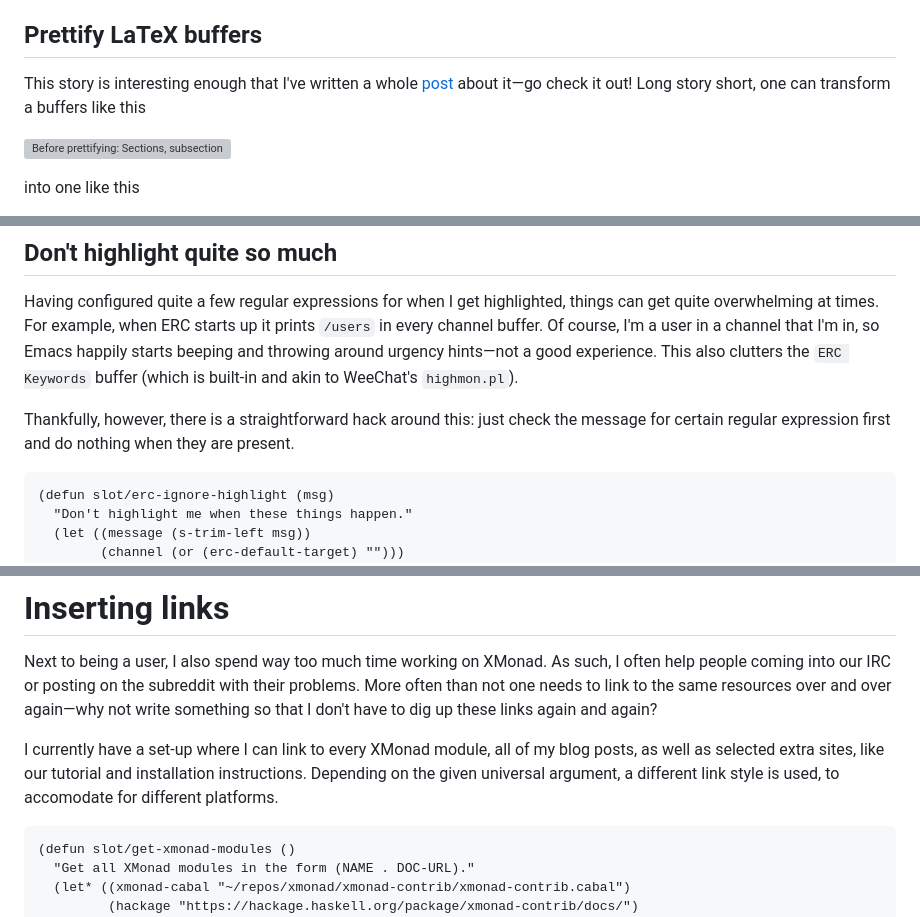
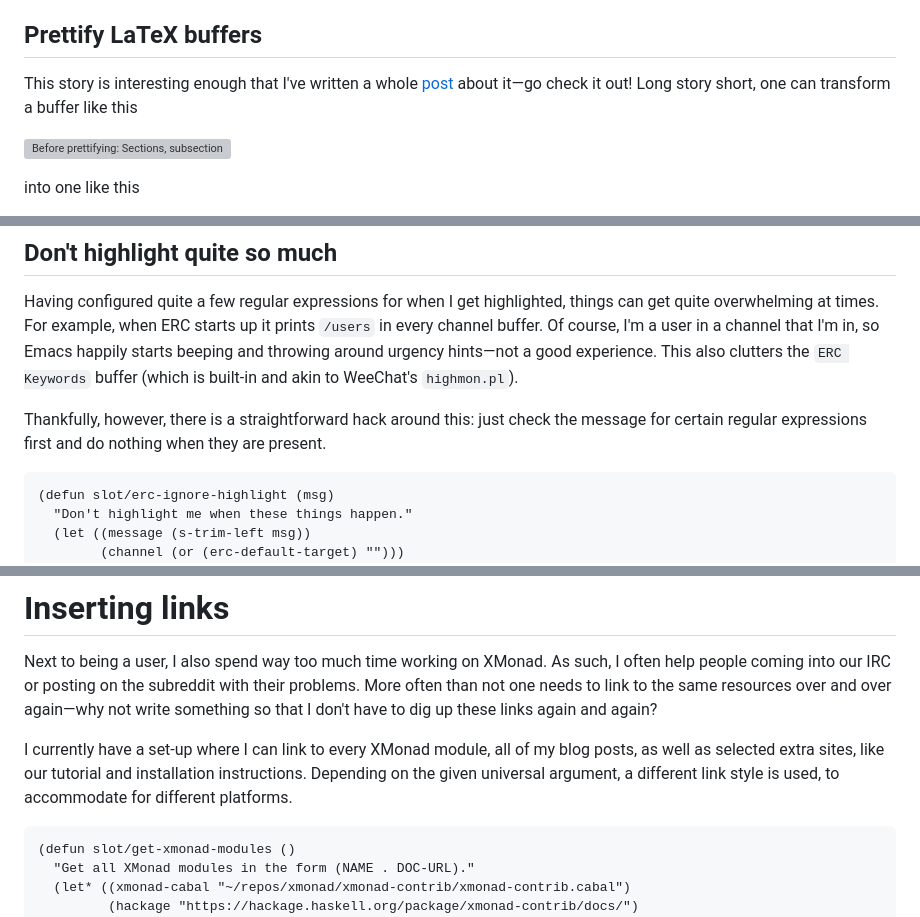
Before and after one commit to slotThe/slotThe.github.io, a Markdown page: posts/emacs-potpourri.md, 3 parts joined by grey strips. GitHub-like rendering; grey boxes are pictures that could not be loaded.

````diff
--- a/posts/emacs-potpourri.md
+++ b/posts/emacs-potpourri.md
@@ -179,7 +179,7 @@ my research workflow.
 
 This story is interesting enough that I've written a whole [post][posts:prett-latex] about it<!--
 -->—go check it out!
-Long story short, one can transform a buffers like this
+Long story short, one can transform a buffer like this
 
 <img class="pure-img"
      style="padding-left: 1em"
@@ -248,7 +248,7 @@ also clutters the `ERC Keywords` buffer (which is built-in and akin to
 WeeChat's `highmon.pl`).
 
 Thankfully, however, there is a straightforward hack around this: just
-check the message for certain regular expression first and do nothing
+check the message for certain regular expressions first and do nothing
 when they are present.
 
 ``` emacs-lisp
@@ -295,7 +295,7 @@ don't have to dig up these links again and again?
 I currently have a set-up where I can link to every XMonad module, all
 of my blog posts, as well as selected extra sites, like our tutorial and
 installation instructions.  Depending on the given universal argument, a
-different link style is used, to accomodate for different platforms.
+different link style is used, to accommodate for different platforms.
 
 ``` emacs-lisp
 (defun slot/get-xmonad-modules ()
````
Also changed, not shown: other parts of posts/emacs-potpourri.md (+9 -10 lines).
